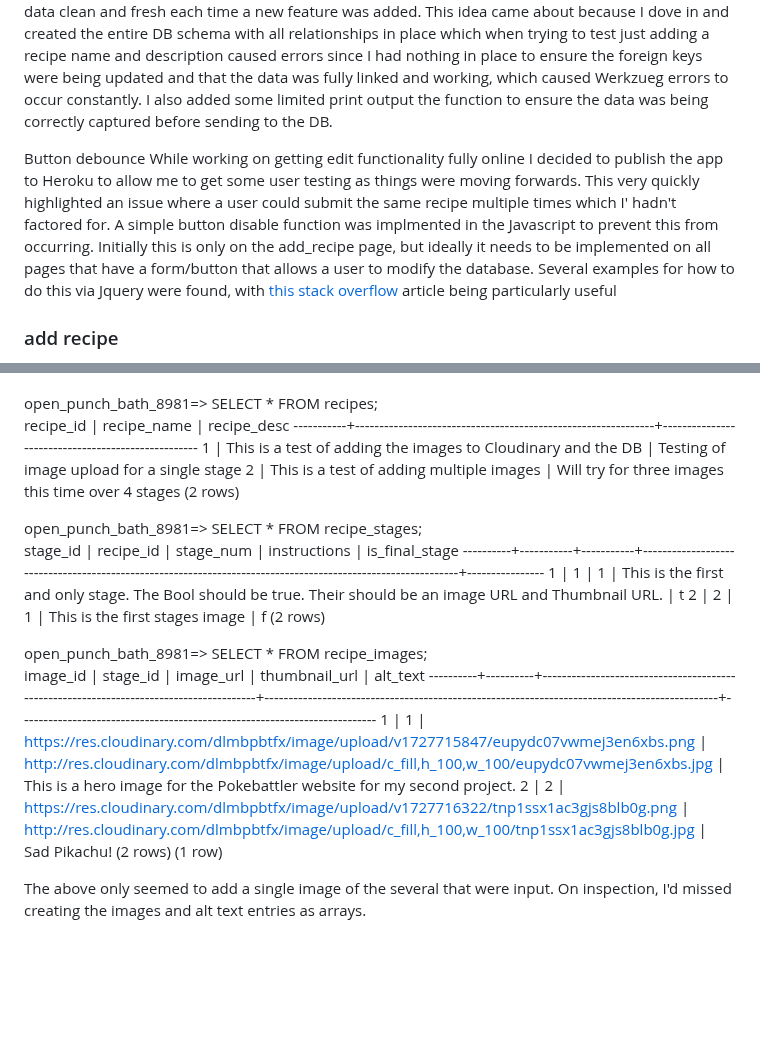
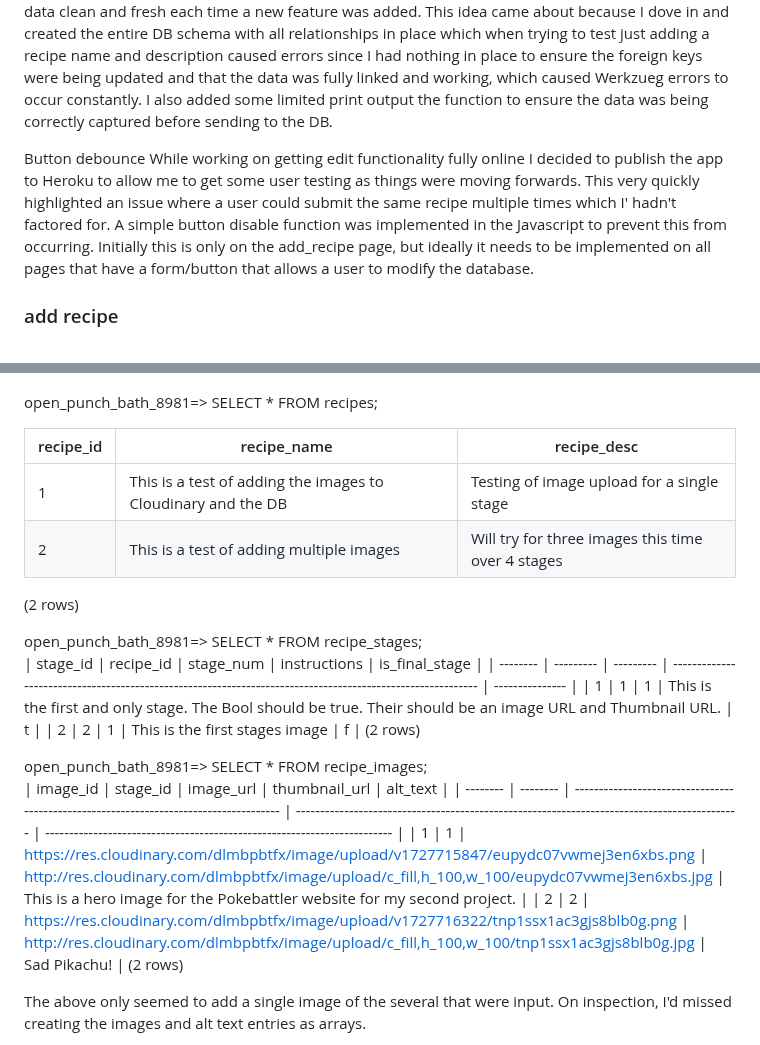
Before and after one commit to monkphin/Colour-Forge, a Markdown page: TESTING.md, 2 parts joined by grey strips. Drawn GitHub-style; folded sections open; blank space fills up the shorter version.

Commit message:
fixed tables in live testing section of the testing doc

```diff
--- a/TESTING.md
+++ b/TESTING.md
@@ -22,7 +22,7 @@
 While working on building basic functionality. It occurred to me that I would ideally need to test each specific function as I brought it online. As such, I commented out the majority of the models.py file and reduced it to just the recipes table with no relationships. I then created a new file called reset_db.py whose function was effectively purely to tear down and rebuild the db to save me having to do this manually each time I needed to online a new feature for testing. This way, I could keep my data clean and fresh each time a new feature was added. This idea came about because I dove in and created the entire DB schema with all relationships in place which when trying to test just adding a recipe name and description caused errors since I had nothing in place to ensure the foreign keys were being updated and that the data was fully linked and working, which caused Werkzueg errors to occur constantly. I also added some limited print output the function to ensure the data was being correctly captured before sending to the DB.
 
 Button debounce
-While working on getting edit functionality fully online I decided to publish the app to Heroku to allow me to get some user testing as things were moving forwards. This very quickly highlighted an issue where a user could submit the same recipe multiple times which I' hadn't factored for. A simple button disable function was implmented in the Javascript to prevent this from occurring. Initially this is only on the add_recipe page, but ideally it needs to be implemented on all pages that have a form/button that allows a user to modify the database. Several examples for how to do this via Jquery were found, with [this stack overflow](https://stackoverflow.com/questions/97962/debounce-clicks-when-submitting-a-web-form) article being particularly useful
+While working on getting edit functionality fully online I decided to publish the app to Heroku to allow me to get some user testing as things were moving forwards. This very quickly highlighted an issue where a user could submit the same recipe multiple times which I' hadn't factored for. A simple button disable function was implemented in the Javascript to prevent this from occurring. Initially this is only on the add_recipe page, but ideally it needs to be implemented on all pages that have a form/button that allows a user to modify the database.
 
 ### add recipe
 <details>
@@ -279,26 +290,26 @@ Image names: [<FileStorage: '404-page-desktop.png' ('image/png')>]<br>
 127.0.0.1 - - [30/Sep/2024 18:04:08] "GET /static/js/script.js HTTP/1.1" 304 -<br>
 <br>
 open_punch_bath_8981=> SELECT * FROM recipes;<br>
- recipe_id |                         recipe_name                          |                    recipe_desc
------------+--------------------------------------------------------------+---------------------------------------------------
-         1 | This is a test of adding the images to Cloudinary and the DB | Testing of image upload for a single stage
-         2 | This is a test of adding multiple images                     | Will try for three images this time over 4 stages
+
+| recipe_id |                         recipe_name                          |                    recipe_desc                    |
+| --------- | ------------------------------------------------------------ | ------------------------------------------------- |
+|      1    | This is a test of adding the images to Cloudinary and the DB | Testing of image upload for a single stage        |
+|      2    | This is a test of adding multiple images                     | Will try for three images this time over 4 stages |
 (2 rows)
 
 open_punch_bath_8981=> SELECT * FROM recipe_stages;<br>
- stage_id | recipe_id | stage_num |                                                instructions                                                 | is_final_stage
-----------+-----------+-----------+-------------------------------------------------------------------------------------------------------------+----------------
-        1 |         1 |         1 | This is the first and only stage. The Bool should be true. Their should be an image URL and Thumbnail URL.  | t
-        2 |         2 |         1 | This is the first stages image                                                                              | f
+| stage_id | recipe_id | stage_num |                                                instructions                                                 | is_final_stage  |
+| -------- | --------- | --------- | ----------------------------------------------------------------------------------------------------------- | --------------- |
+|    1     |     1     |     1     | This is the first and only stage. The Bool should be true. Their should be an image URL and Thumbnail URL.  | t               |
+|    2     |     2     |     1     | This is the first stages image                                                                              | f               |
 (2 rows)
 
 open_punch_bath_8981=> SELECT * FROM recipe_images;<br>
- image_id | stage_id |                                       image_url                                        |                                        thumbnail_url                                         |                                 alt_text
-----------+----------+----------------------------------------------------------------------------------------+----------------------------------------------------------------------------------------------+--------------------------------------------------------------------------
-        1 |        1 | https://res.cloudinary.com/dlmbpbtfx/image/upload/v1727715847/eupydc07vwmej3en6xbs.png | http://res.cloudinary.com/dlmbpbtfx/image/upload/c_fill,h_100,w_100/eupydc07vwmej3en6xbs.jpg | This is a hero image for the Pokebattler website for my second project.
-        2 |        2 | https://res.cloudinary.com/dlmbpbtfx/image/upload/v1727716322/tnp1ssx1ac3gjs8blb0g.png | http://res.cloudinary.com/dlmbpbtfx/image/upload/c_fill,h_100,w_100/tnp1ssx1ac3gjs8blb0g.jpg | Sad Pikachu!
+| image_id | stage_id |                                       image_url                                        |                                        thumbnail_url                                         |                                 alt_text                                 |
+| -------- | -------- | -------------------------------------------------------------------------------------- | -------------------------------------------------------------------------------------------- | ------------------------------------------------------------------------ |
+|     1    |     1    | https://res.cloudinary.com/dlmbpbtfx/image/upload/v1727715847/eupydc07vwmej3en6xbs.png | http://res.cloudinary.com/dlmbpbtfx/image/upload/c_fill,h_100,w_100/eupydc07vwmej3en6xbs.jpg | This is a hero image for the Pokebattler website for my second project.  |
+|     2    |     2    | https://res.cloudinary.com/dlmbpbtfx/image/upload/v1727716322/tnp1ssx1ac3gjs8blb0g.png | http://res.cloudinary.com/dlmbpbtfx/image/upload/c_fill,h_100,w_100/tnp1ssx1ac3gjs8blb0g.jpg | Sad Pikachu!                                                             |
 (2 rows)
-(1 row)
 </details>
 
 The above only seemed to add a single image of the several that were input. On inspection, I'd missed creating the images and alt text entries as arrays.
```
Also changed, not shown: other parts of TESTING.md (+166 -150 lines).
